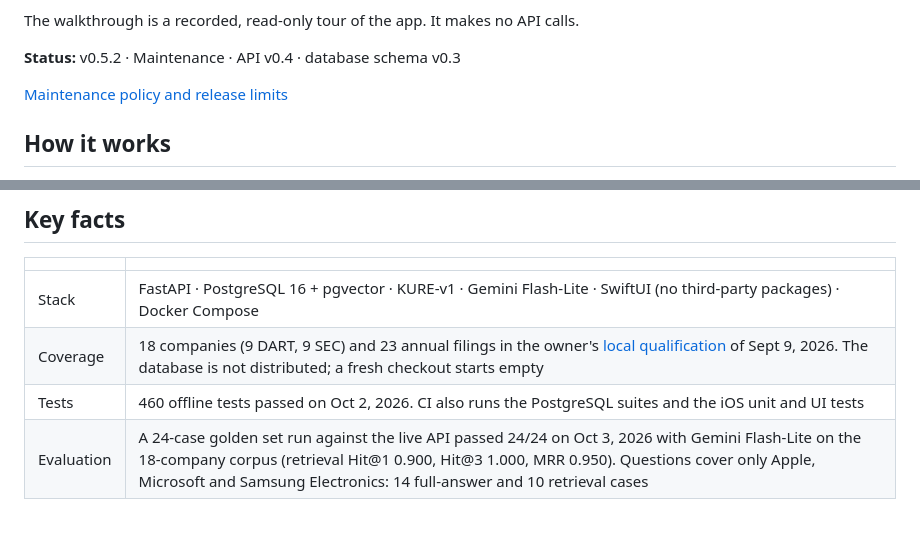
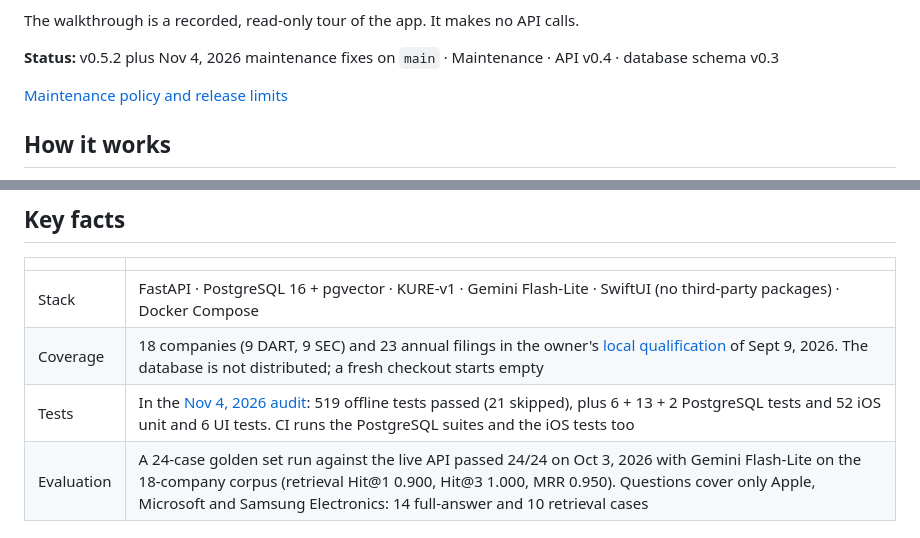
Before and after one commit to mhju0/filing-digest, a Markdown page: README.md, 2 parts joined by grey strips. Rendered like a GitHub page.

Commit message:
docs: update README status and test counts to the Nov 4 audit (#43)
Agent: claude

```diff
--- a/README.md
+++ b/README.md
@@ -27,7 +27,7 @@ Filing Digest is an iPhone app for reading Korean (DART) and US (SEC) annual fil
 
 The walkthrough is a recorded, read-only tour of the app. It makes no API calls.
 
-**Status:** v0.5.2 · Maintenance · API v0.4 · database schema v0.3
+**Status:** v0.5.2 plus Nov 4, 2026 maintenance fixes on `main` · Maintenance · API v0.4 · database schema v0.3
 
 [Maintenance policy and release limits](docs/MAINTENANCE.md)
 
@@ -44,7 +44,7 @@ The walkthrough is a recorded, read-only tour of the app. It makes no API calls.
 |---|---|
 | Stack | FastAPI · PostgreSQL 16 + pgvector · KURE-v1 · Gemini Flash-Lite · SwiftUI (no third-party packages) · Docker Compose |
 | Coverage | 18 companies (9 DART, 9 SEC) and 23 annual filings in the owner's [local qualification](docs/COVERAGE.md) of Sept 9, 2026. The database is not distributed; a fresh checkout starts empty |
-| Tests | 460 offline tests passed on Oct 2, 2026. CI also runs the PostgreSQL suites and the iOS unit and UI tests |
+| Tests | In the [Nov 4, 2026 audit](docs/audits/2026-11-04-product-audit.md): 519 offline tests passed (21 skipped), plus 6 + 13 + 2 PostgreSQL tests and 52 iOS unit and 6 UI tests. CI runs the PostgreSQL suites and the iOS tests too |
 | Evaluation | A 24-case golden set run against the live API passed 24/24 on Oct 3, 2026 with Gemini Flash-Lite on the 18-company corpus (retrieval Hit@1 0.900, Hit@3 1.000, MRR 0.950). Questions cover only Apple, Microsoft and Samsung Electronics: 14 full-answer and 10 retrieval cases |
 
 ## Run locally
```
